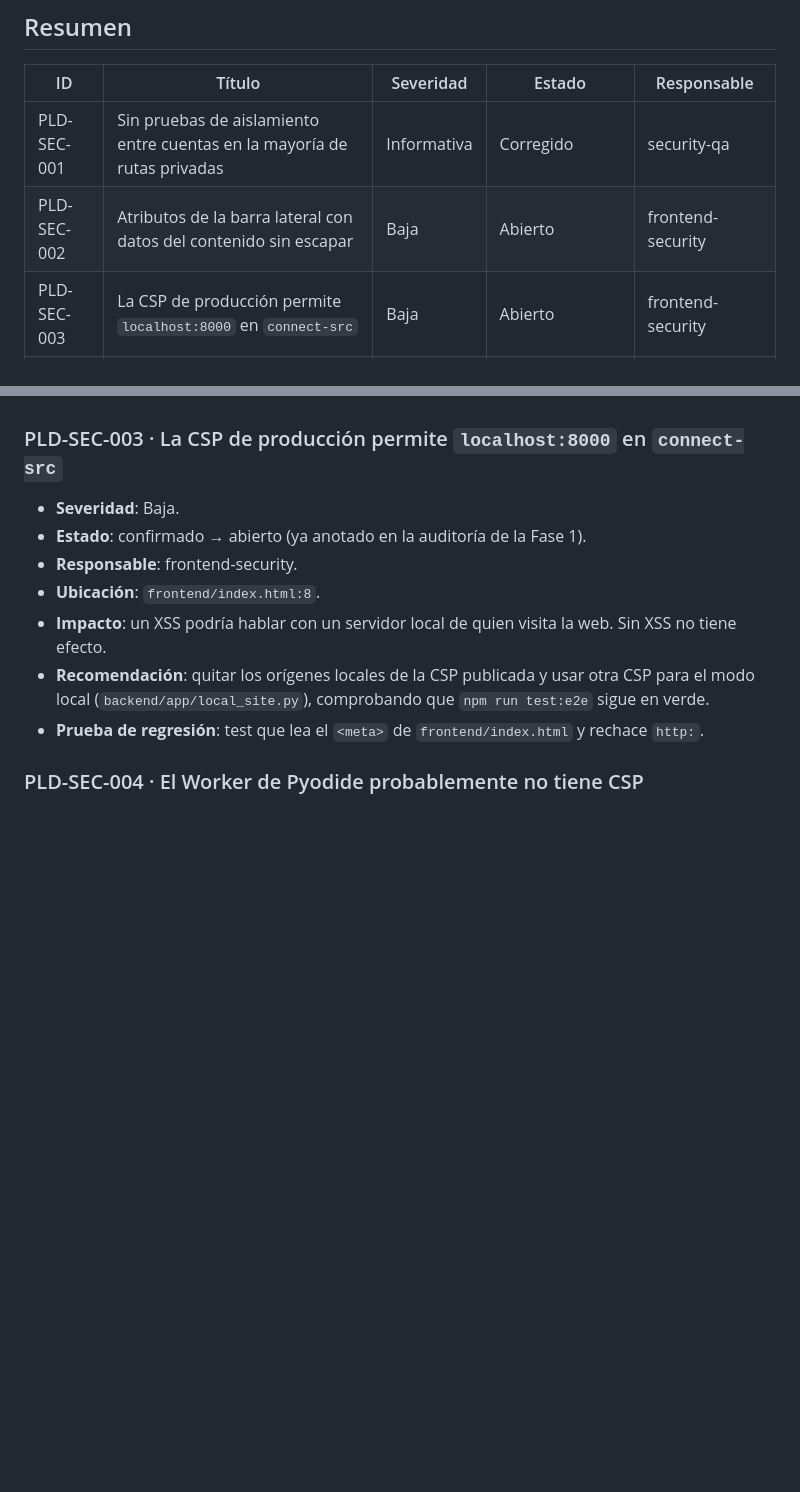
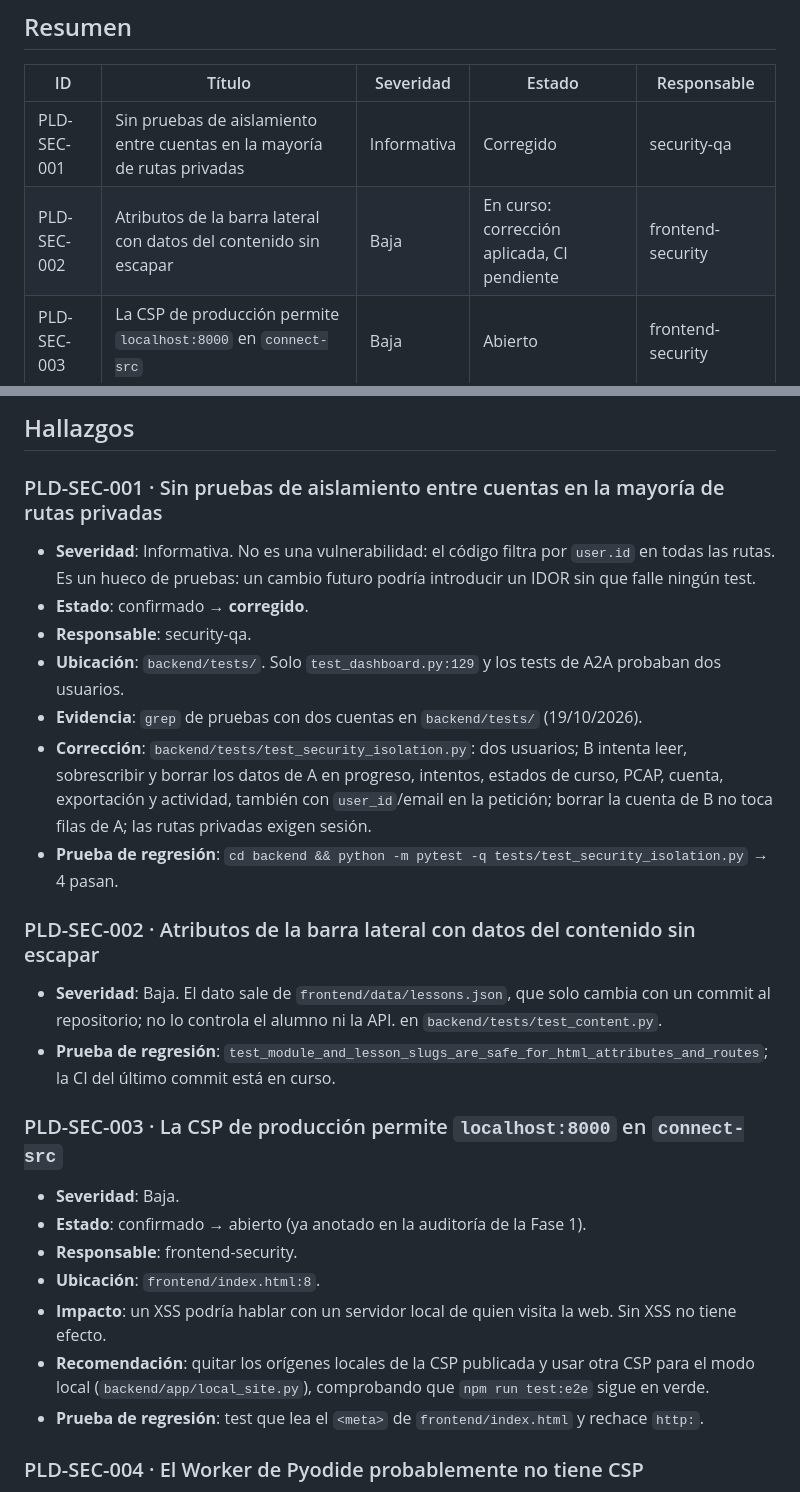
Before and after one commit to Marbi8891/python-learning-dashboard, a Markdown page: docs/security/SECURITY_FINDINGS.md, 2 parts joined by grey strips. Rendered like a GitHub page; blank space fills up the shorter version.

```diff
--- a/docs/security/SECURITY_FINDINGS.md
+++ b/docs/security/SECURITY_FINDINGS.md
@@ -14,7 +14,7 @@ La siguiente revisión incremental parte de `git diff 708431f..HEAD`.
 | ID | Título | Severidad | Estado | Responsable |
 |---|---|---|---|---|
 | PLD-SEC-001 | Sin pruebas de aislamiento entre cuentas en la mayoría de rutas privadas | Informativa | Corregido | security-qa |
-| PLD-SEC-002 | Atributos de la barra lateral con datos del contenido sin escapar | Baja | Abierto | frontend-security |
+| PLD-SEC-002 | Atributos de la barra lateral con datos del contenido sin escapar | Baja | En curso: corrección aplicada, CI pendiente | frontend-security |
 | PLD-SEC-003 | La CSP de producción permite `localhost:8000` en `connect-src` | Baja | Abierto | frontend-security |
 | PLD-SEC-004 | El Worker de Pyodide probablemente no tiene CSP | Baja | Probable, pendiente de prueba | frontend-security |
 | PLD-SEC-005 | Dependencias de pip sin *hashes* ni archivo de bloqueo | Baja | Abierto | dependency-security |
@@ -66,3 +100,23 @@ La siguiente revisión incremental parte de `git diff 708431f..HEAD`.
+## Hallazgos
+
+### PLD-SEC-001 · Sin pruebas de aislamiento entre cuentas en la mayoría de rutas privadas
+- **Severidad**: Informativa. No es una vulnerabilidad: el código filtra por `user.id` en todas las
+  rutas. Es un hueco de pruebas: un cambio futuro podría introducir un IDOR sin que falle ningún test.
+- **Estado**: confirmado → **corregido**.
+- **Responsable**: security-qa.
+- **Ubicación**: `backend/tests/`. Solo `test_dashboard.py:129` y los tests de A2A probaban dos usuarios.
+- **Evidencia**: `grep` de pruebas con dos cuentas en `backend/tests/` (19/10/2026).
+- **Corrección**: `backend/tests/test_security_isolation.py`: dos usuarios; B intenta leer, sobrescribir
+  y borrar los datos de A en progreso, intentos, estados de curso, PCAP, cuenta, exportación y
+  actividad, también con `user_id`/email en la petición; borrar la cuenta de B no toca filas de A;
+  las rutas privadas exigen sesión.
+- **Prueba de regresión**: `cd backend && python -m pytest -q tests/test_security_isolation.py` → 4 pasan.
+
+### PLD-SEC-002 · Atributos de la barra lateral con datos del contenido sin escapar
+- **Severidad**: Baja. El dato sale de `frontend/data/lessons.json`, que solo cambia con un commit
+  al repositorio; no lo controla el alumno ni la API.
+ en `backend/tests/test_content.py`.
+- **Prueba de regresión**: `test_module_and_lesson_slugs_are_safe_for_html_attributes_and_routes`; la CI del último commit está en curso.
 
 ### PLD-SEC-003 · La CSP de producción permite `localhost:8000` en `connect-src`
 - **Severidad**: Baja.
```
Also changed, not shown: other parts of docs/security/SECURITY_FINDINGS.md (+41 -7 lines).
